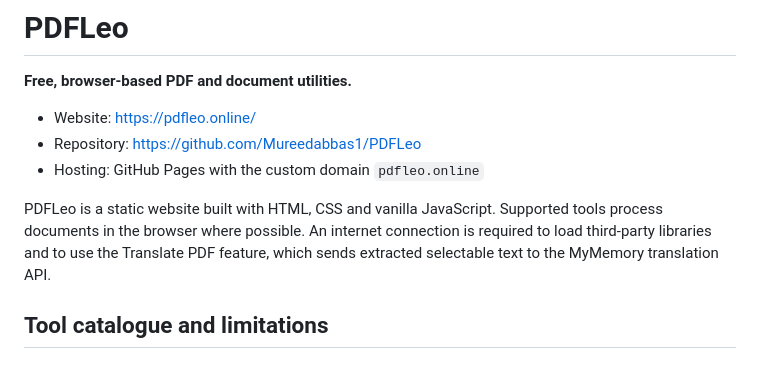
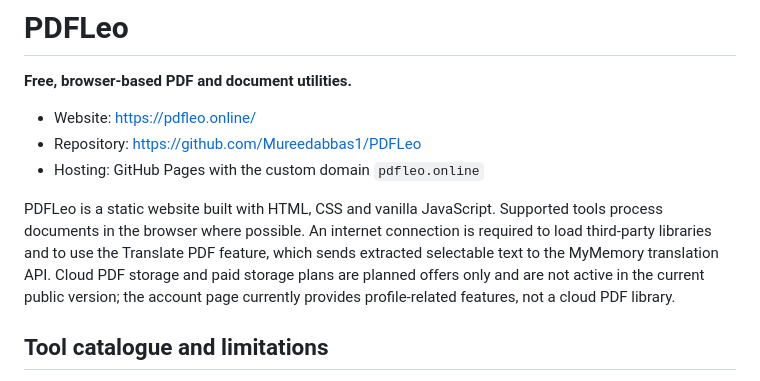
Before and after one commit to Mureedabbas1/PDFLeo, a Markdown page: README.md, the part around the change. Drawn GitHub-style.

Commit message:
Document that cloud PDF storage and paid plans are not active yet

```diff
--- a/README.md
+++ b/README.md
@@ -6,7 +6,7 @@
 - Repository: https://github.com/Mureedabbas1/PDFLeo
 - Hosting: GitHub Pages with the custom domain `pdfleo.online`
 
-PDFLeo is a static website built with HTML, CSS and vanilla JavaScript. Supported tools process documents in the browser where possible. An internet connection is required to load third-party libraries and to use the Translate PDF feature, which sends extracted selectable text to the MyMemory translation API.
+PDFLeo is a static website built with HTML, CSS and vanilla JavaScript. Supported tools process documents in the browser where possible. An internet connection is required to load third-party libraries and to use the Translate PDF feature, which sends extracted selectable text to the MyMemory translation API. Cloud PDF storage and paid storage plans are planned offers only and are not active in the current public version; the account page currently provides profile-related features, not a cloud PDF library.
 
 ## Tool catalogue and limitations
 
```
